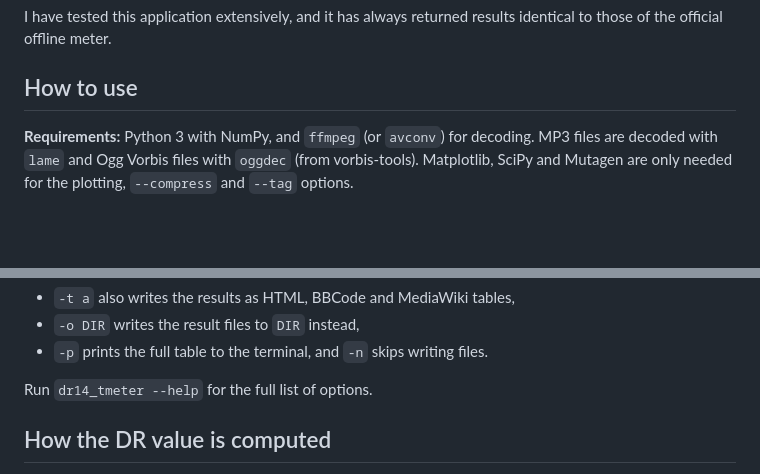
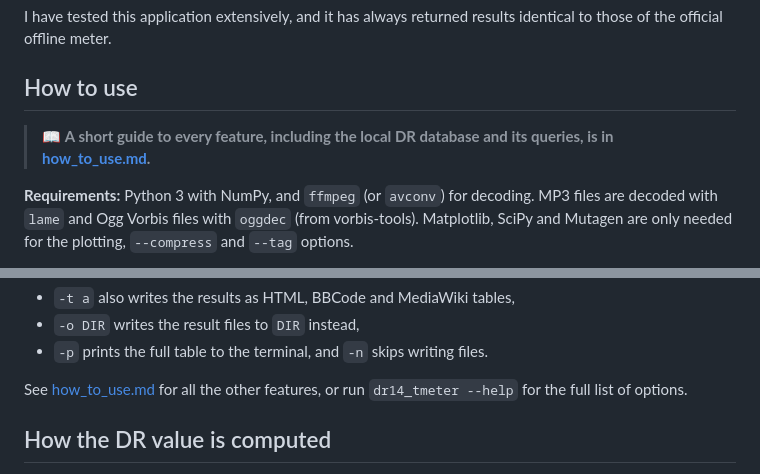
Before and after one commit to simon-r/dr14_t.meter, a Markdown page: README.md, 2 parts joined by grey strips. Drawn GitHub-style; blank space fills up the shorter version.

```diff
--- a/README.md
+++ b/README.md
@@ -9,6 +9,8 @@ DR14 T.meter is released under the terms of the GNU GPLv3 license. It is intende
 I have tested this application extensively, and it has always returned results identical to those of the official offline meter.
 
 ## How to use
+
+> 📖 **A short guide to every feature, including the local DR database and its queries, is in [how_to_use.md](how_to_use.md).**
 
 **Requirements:** Python 3 with NumPy, and `ffmpeg` (or `avconv`) for decoding. MP3 files are decoded with `lame` and Ogg Vorbis files with `oggdec` (from vorbis-tools). Matplotlib, SciPy and Mutagen are only needed for the plotting, `--compress` and `--tag` options.
 
@@ -49,7 +51,7 @@ When measuring a directory, the results are written to a text table named after
 - `-o DIR` writes the result files to `DIR` instead,
 - `-p` prints the full table to the terminal, and `-n` skips writing files.
 
-Run `dr14_tmeter --help` for the full list of options.
+See [how_to_use.md](how_to_use.md) for all the other features, or run `dr14_tmeter --help` for the full list of options.
 
 ## How the DR value is computed
 
```
Also changed, not shown: how_to_use.md (added, +105 -0 lines).
